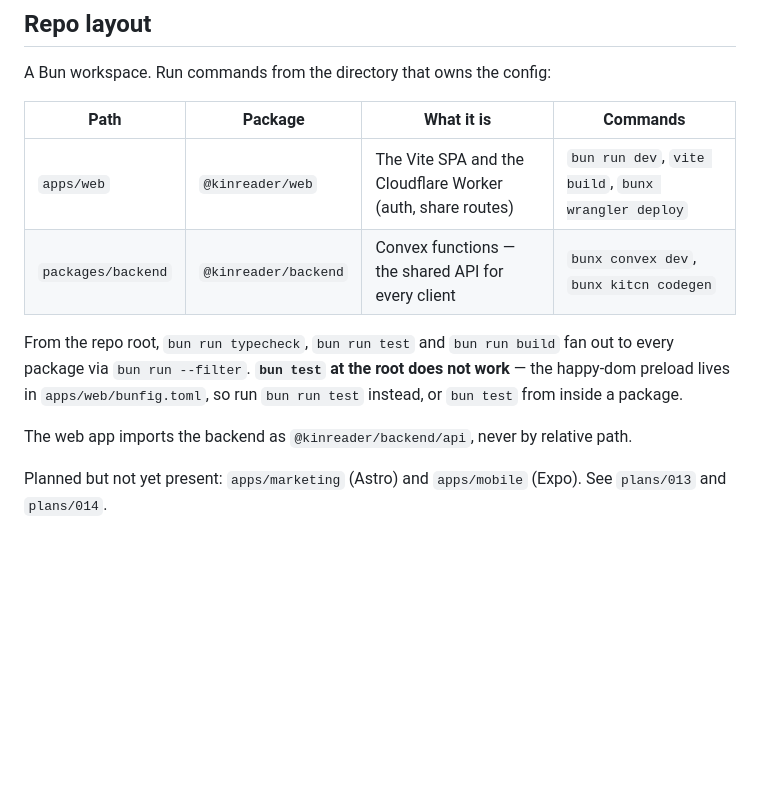
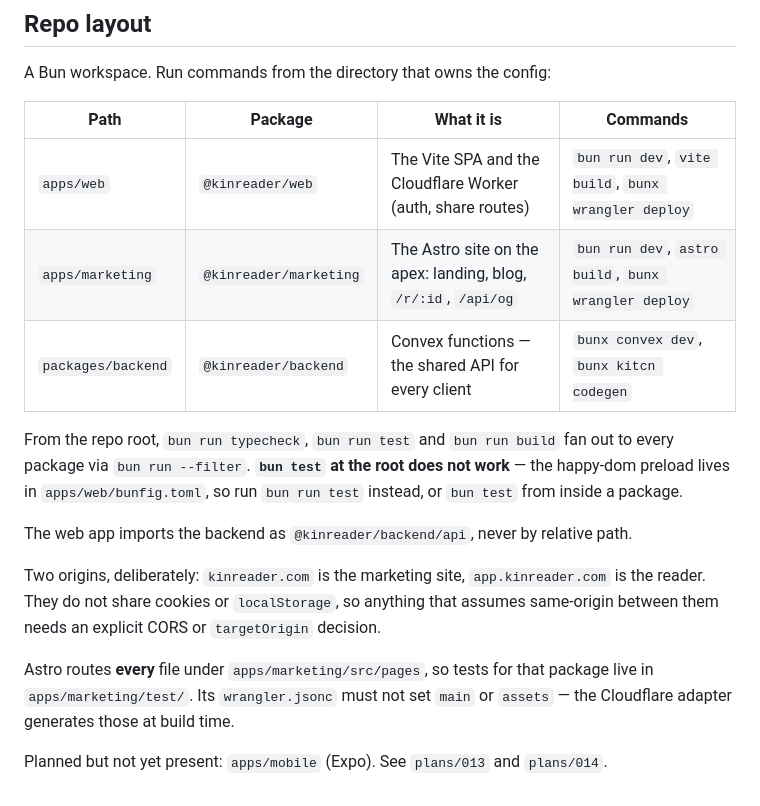
Before and after one commit to itstamhn/kinreader, a Markdown page: CLAUDE.md, the part around the change. GitHub-like rendering; blank space fills up the shorter version.

```diff
--- a/CLAUDE.md
+++ b/CLAUDE.md
@@ -126,6 +126,7 @@ A Bun workspace. Run commands from the directory that owns the config:
 | Path | Package | What it is | Commands |
 |------|---------|-----------|----------|
 | `apps/web` | `@kinreader/web` | The Vite SPA and the Cloudflare Worker (auth, share routes) | `bun run dev`, `vite build`, `bunx wrangler deploy` |
+| `apps/marketing` | `@kinreader/marketing` | The Astro site on the apex: landing, blog, `/r/:id`, `/api/og` | `bun run dev`, `astro build`, `bunx wrangler deploy` |
 | `packages/backend` | `@kinreader/backend` | Convex functions — the shared API for every client | `bunx convex dev`, `bunx kitcn codegen` |
 
 From the repo root, `bun run typecheck`, `bun run test` and `bun run build` fan out to
@@ -135,5 +136,12 @@ happy-dom preload lives in `apps/web/bunfig.toml`, so run `bun run test` instead
 
 The web app imports the backend as `@kinreader/backend/api`, never by relative path.
 
-Planned but not yet present: `apps/marketing` (Astro) and `apps/mobile` (Expo). See
-`plans/013` and `plans/014`.
+Two origins, deliberately: `kinreader.com` is the marketing site, `app.kinreader.com` is
+the reader. They do not share cookies or `localStorage`, so anything that assumes
+same-origin between them needs an explicit CORS or `targetOrigin` decision.
+
+Astro routes **every** file under `apps/marketing/src/pages`, so tests for that package
+live in `apps/marketing/test/`. Its `wrangler.jsonc` must not set `main` or `assets` —
+the Cloudflare adapter generates those at build time.
+
+Planned but not yet present: `apps/mobile` (Expo). See `plans/013` and `plans/014`.
```
Also changed, not shown: plans/README.md (+71 -2 lines).
